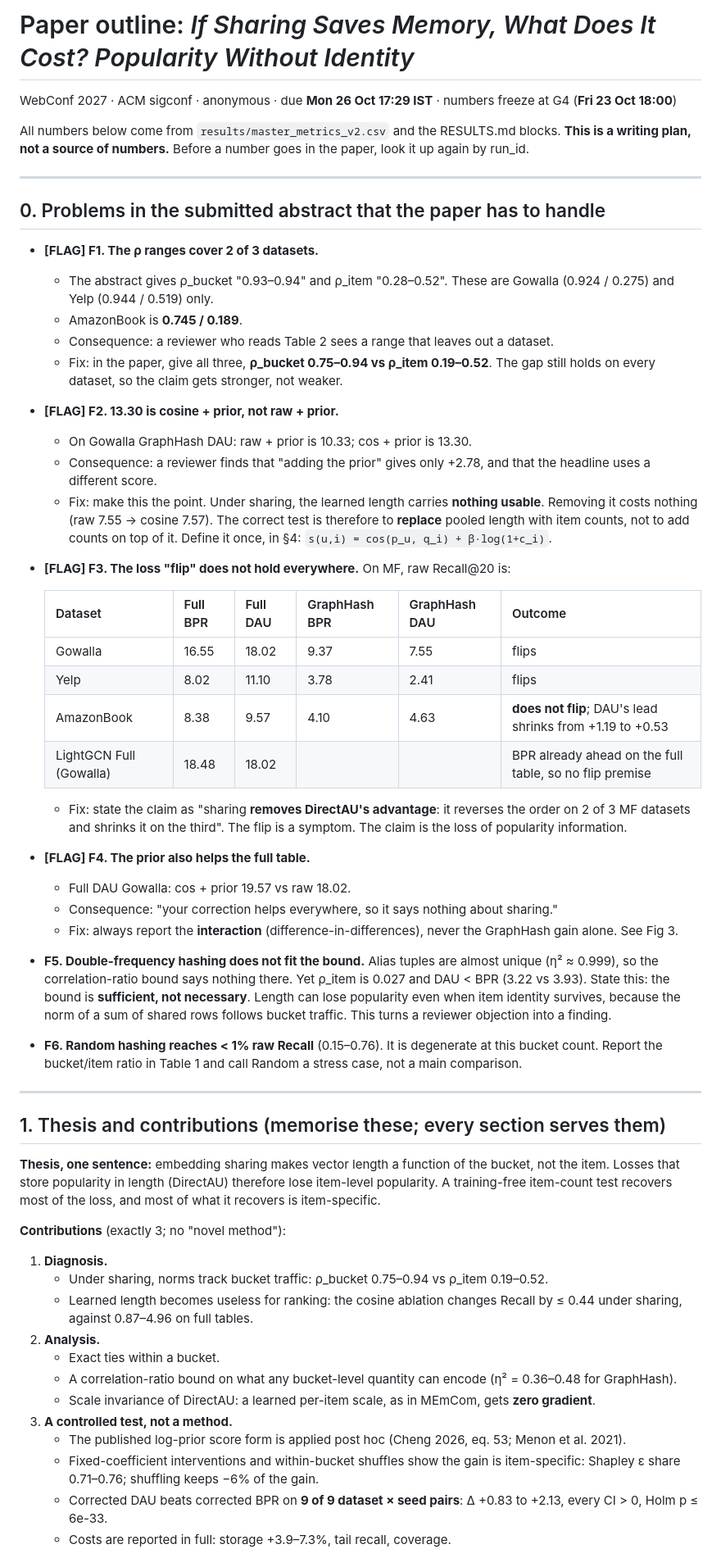
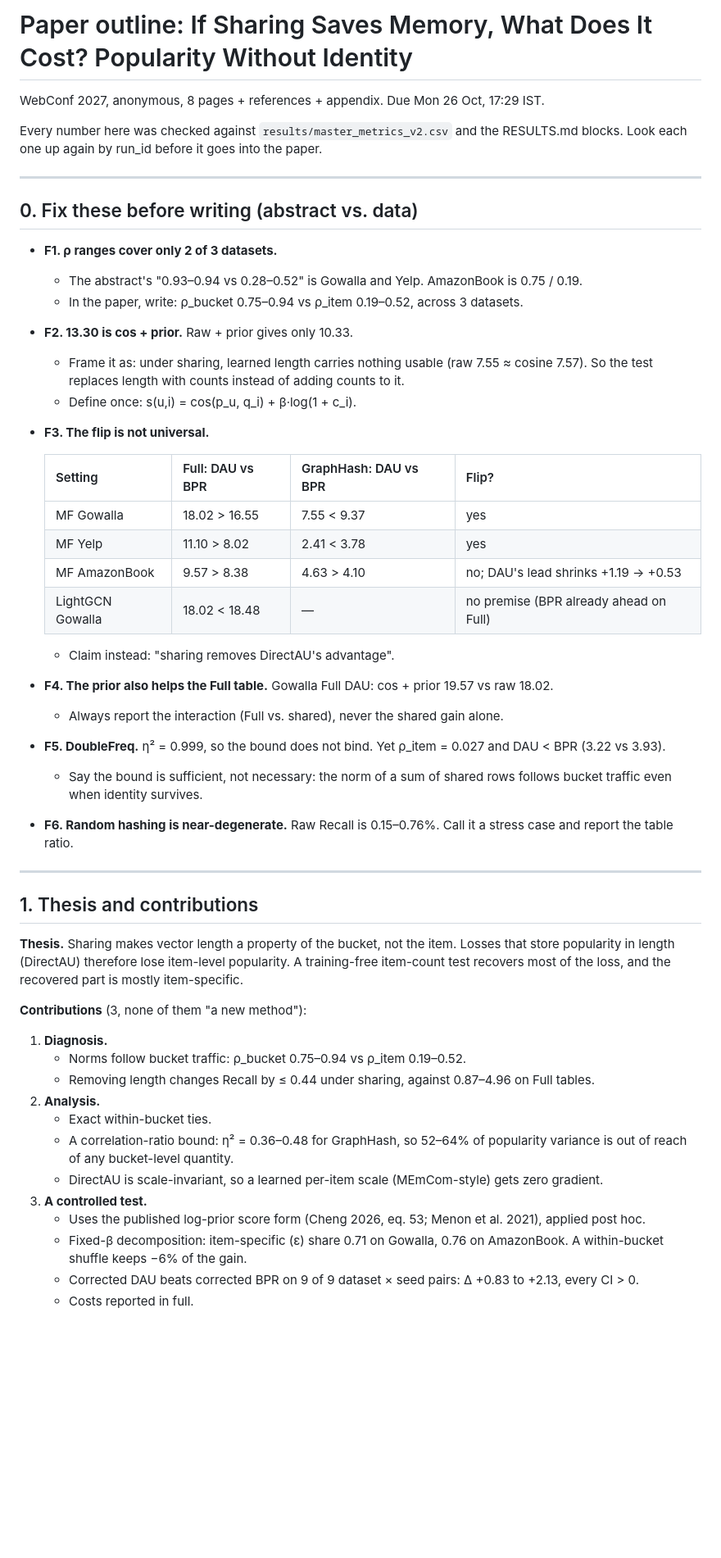
Before and after one commit to pushkar1887/webconf27-popchannel, a Markdown page: webconf27-popchannel/paper/OUTLINE.md, the part around one of its changes. Shown at 82% size. Rendered like a GitHub page; blank space fills up the shorter version.

```diff
--- a/webconf27-popchannel/paper/OUTLINE.md
+++ b/webconf27-popchannel/paper/OUTLINE.md
@@ -1,55 +1,52 @@
-# Paper outline: *If Sharing Saves Memory, What Does It Cost? Popularity Without Identity*
-WebConf 2027 · ACM sigconf · anonymous · due **Mon 26 Oct 17:29 IST** · numbers freeze at G4 (**Fri 23 Oct 18:00**)
+# Paper outline: If Sharing Saves Memory, What Does It Cost? Popularity Without Identity
 
-All numbers below come from `results/master_metrics_v2.csv` and the RESULTS.md blocks. **This is a writing plan, not a source of numbers.** Before a number goes in the paper, look it up again by run_id.
+WebConf 2027, anonymous, 8 pages + references + appendix. Due Mon 26 Oct, 17:29 IST.
+
+Every number here was checked against `results/master_metrics_v2.csv` and the RESULTS.md blocks. Look each one up again by run_id before it goes into the paper.
 
 ---
 
-## 0. Problems in the submitted abstract that the paper has to handle
+## 0. Fix these before writing (abstract vs. data)
 
-- **[FLAG] F1. The ρ ranges cover 2 of 3 datasets.**
-  - The abstract gives ρ_bucket "0.93–0.94" and ρ_item "0.28–0.52". These are Gowalla (0.924 / 0.275) and Yelp (0.944 / 0.519) only.
-  - AmazonBook is **0.745 / 0.189**.
-  - Consequence: a reviewer who reads Table 2 sees a range that leaves out a dataset.
-  - Fix: in the paper, give all three, **ρ_bucket 0.75–0.94 vs ρ_item 0.19–0.52**. The gap still holds on every dataset, so the claim gets stronger, not weaker.
-- **[FLAG] F2. 13.30 is cosine + prior, not raw + prior.**
-  - On Gowalla GraphHash DAU: raw + prior is 10.33; cos + prior is 13.30.
-  - Consequence: a reviewer finds that "adding the prior" gives only +2.78, and that the headline uses a different score.
-  - Fix: make this the point. Under sharing, the learned length carries **nothing usable**. Removing it costs nothing (raw 7.55 → cosine 7.57). The correct test is therefore to **replace** pooled length with item counts, not to add counts on top of it. Define it once, in §4: `s(u,i) = cos(p_u, q_i) + β·log(1+c_i)`.
-- **[FLAG] F3. The loss "flip" does not hold everywhere.** On MF, raw Recall@20 is:
+- **F1. ρ ranges cover only 2 of 3 datasets.**
+  - The abstract's "0.93–0.94 vs 0.28–0.52" is Gowalla and Yelp. AmazonBook is 0.75 / 0.19.
+  - In the paper, write: ρ_bucket 0.75–0.94 vs ρ_item 0.19–0.52, across 3 datasets.
+- **F2. 13.30 is cos + prior.** Raw + prior gives only 10.33.
+  - Frame it as: under sharing, learned length carries nothing usable (raw 7.55 ≈ cosine 7.57). So the test replaces length with counts instead of adding counts to it.
+  - Define once: s(u,i) = cos(p_u, q_i) + β·log(1 + c_i).
+- **F3. The flip is not universal.**
 
-  | Dataset | Full BPR | Full DAU | GraphHash BPR | GraphHash DAU | Outcome |
-  |---|---|---|---|---|---|
-  | Gowalla | 16.55 | 18.02 | 9.37 | 7.55 | flips |
-  | Yelp | 8.02 | 11.10 | 3.78 | 2.41 | flips |
-  | AmazonBook | 8.38 | 9.57 | 4.10 | 4.63 | **does not flip**; DAU's lead shrinks from +1.19 to +0.53 |
-  | LightGCN Full (Gowalla) | 18.48 | 18.02 | | | BPR already ahead on the full table, so no flip premise |
+  | Setting | Full: DAU vs BPR | GraphHash: DAU vs BPR | Flip? |
+  |---|---|---|---|
+  | MF Gowalla | 18.02 > 16.55 | 7.55 < 9.37 | yes |
+  | MF Yelp | 11.10 > 8.02 | 2.41 < 3.78 | yes |
+  | MF AmazonBook | 9.57 > 8.38 | 4.63 > 4.10 | no; DAU's lead shrinks +1.19 → +0.53 |
+  | LightGCN Gowalla | 18.02 < 18.48 | — | no premise (BPR already ahead on Full) |
 
-  - Fix: state the claim as "sharing **removes DirectAU's advantage**: it reverses the order on 2 of 3 MF datasets and shrinks it on the third". The flip is a symptom. The claim is the loss of popularity information.
-- **[FLAG] F4. The prior also helps the full table.**
-  - Full DAU Gowalla: cos + prior 19.57 vs raw 18.02.
-  - Consequence: "your correction helps everywhere, so it says nothing about sharing."
-  - Fix: always report the **interaction** (difference-in-differences), never the GraphHash gain alone. See Fig 3.
-- **F5. Double-frequency hashing does not fit the bound.** Alias tuples are almost unique (η² ≈ 0.999), so the correlation-ratio bound says nothing there. Yet ρ_item is 0.027 and DAU < BPR (3.22 vs 3.93). State this: the bound is **sufficient, not necessary**. Length can lose popularity even when item identity survives, because the norm of a sum of shared rows follows bucket traffic. This turns a reviewer objection into a finding.
-- **F6. Random hashing reaches < 1% raw Recall** (0.15–0.76). It is degenerate at this bucket count. Report the bucket/item ratio in Table 1 and call Random a stress case, not a main comparison.
+  - Claim instead: "sharing removes DirectAU's advantage".
+- **F4. The prior also helps the Full table.** Gowalla Full DAU: cos + prior 19.57 vs raw 18.02.
+  - Always report the interaction (Full vs. shared), never the shared gain alone.
+- **F5. DoubleFreq.** η² = 0.999, so the bound does not bind. Yet ρ_item = 0.027 and DAU < BPR (3.22 vs 3.93).
+  - Say the bound is sufficient, not necessary: the norm of a sum of shared rows follows bucket traffic even when identity survives.
+- **F6. Random hashing is near-degenerate.** Raw Recall is 0.15–0.76%. Call it a stress case and report the table ratio.
 
 ---
 
-## 1. Thesis and contributions (memorise these; every section serves them)
+## 1. Thesis and contributions
 
-**Thesis, one sentence:** embedding sharing makes vector length a function of the bucket, not the item. Losses that store popularity in length (DirectAU) therefore lose item-level popularity. A training-free item-count test recovers most of the loss, and most of what it recovers is item-specific.
+**Thesis.** Sharing makes vector length a property of the bucket, not the item. Losses that store popularity in length (DirectAU) therefore lose item-level popularity. A training-free item-count test recovers most of the loss, and the recovered part is mostly item-specific.
 
-**Contributions** (exactly 3; no "novel method"):
+**Contributions** (3, none of them "a new method"):
 1. **Diagnosis.**
-   - Under sharing, norms track bucket traffic: ρ_bucket 0.75–0.94 vs ρ_item 0.19–0.52.
-   - Learned length becomes useless for ranking: the cosine ablation changes Recall by ≤ 0.44 under sharing, against 0.87–4.96 on full tables.
+   - Norms follow bucket traffic: ρ_bucket 0.75–0.94 vs ρ_item 0.19–0.52.
+   - Removing length changes Recall by ≤ 0.44 under sharing, against 0.87–4.96 on Full tables.
 2. **Analysis.**
-   - Exact ties within a bucket.
-   - A correlation-ratio bound on what any bucket-level quantity can encode (η² = 0.36–0.48 for GraphHash).
-   - Scale invariance of DirectAU: a learned per-item scale, as in MEmCom, gets **zero gradient**.
-3. **A controlled test, not a method.**
-   - The published log-prior score form is applied post hoc (Cheng 2026, eq. 53; Menon et al. 2021).
-   - Fixed-coefficient interventions and within-bucket shuffles show the gain is item-specific: Shapley ε share 0.71–0.76; shuffling keeps −6% of the gain.
-   - Corrected DAU beats corrected BPR on **9 of 9 dataset × seed pairs**: Δ +0.83 to +2.13, every CI > 0, Holm p ≤ 6e-33.
-   - Costs are reported in full: storage +3.9–7.3%, tail recall, coverage.
+   - Exact within-bucket ties.
+   - A correlation-ratio bound: η² = 0.36–0.48 for GraphHash, so 52–64% of popularity variance is out of reach of any bucket-level quantity.
+   - DirectAU is scale-invariant, so a learned per-item scale (MEmCom-style) gets zero gradient.
+3. **A controlled test.**
+   - Uses the published log-prior score form (Cheng 2026, eq. 53; Menon et al. 2021), applied post hoc.
+   - Fixed-β decomposition: item-specific (ε) share 0.71 on Gowalla, 0.76 on AmazonBook. A within-bucket shuffle keeps −6% of the gain.
+   - Corrected DAU beats corrected BPR on 9 of 9 dataset × seed pairs: Δ +0.83 to +2.13, every CI > 0.
+   - Costs reported in full.
 
```
Also changed, not shown: other parts of webconf27-popchannel/paper/OUTLINE.md (+393 -179 lines).
